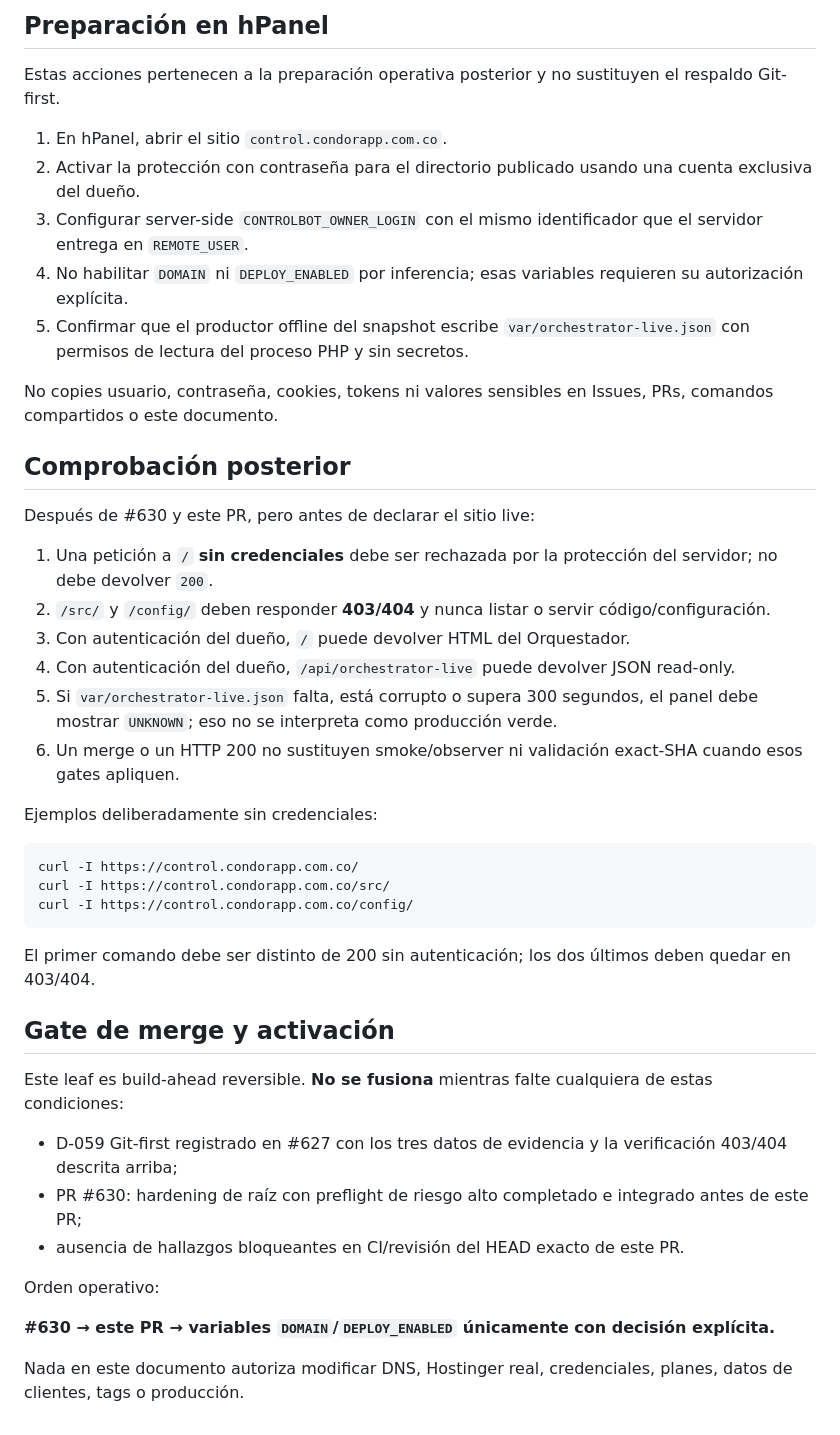
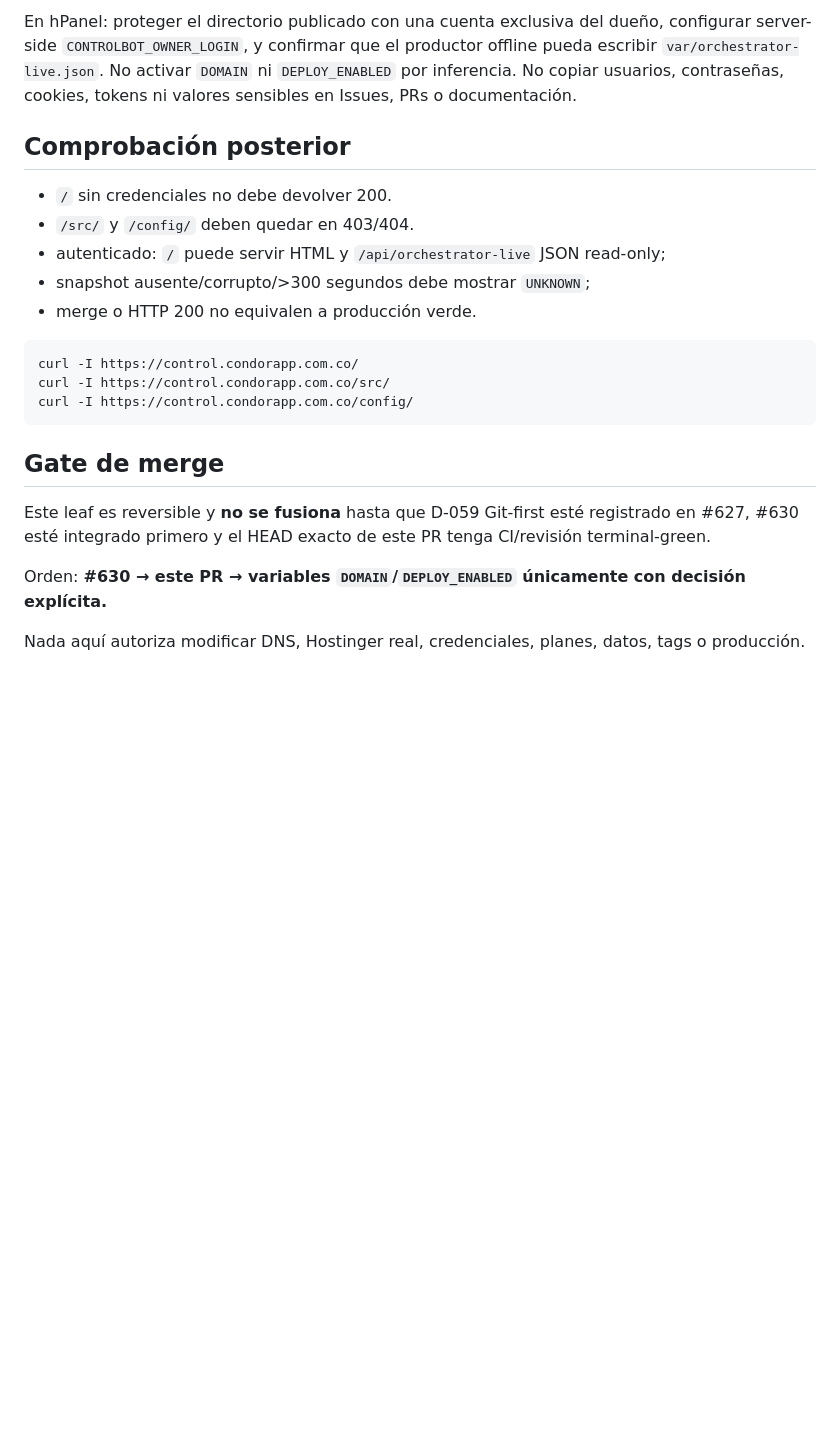
Before and after one commit to pl0n3r/ControlBot, a Markdown page: docs/public-orchestrator-entrypoint.md, the part around one of its changes. Drawn GitHub-style; blank space fills up the shorter version.

````diff
--- a/docs/public-orchestrator-entrypoint.md
+++ b/docs/public-orchestrator-entrypoint.md
@@ -49,28 +37,13 @@ Ese registro satisface D-059 para ControlBot en construcción bajo la decisión
 
-## Preparación en hPanel
-
-Estas acciones pertenecen a la preparación operativa posterior y no sustituyen el respaldo Git-first.
-
-1. En hPanel, abrir el sitio `control.condorapp.com.co`.
-2. Activar la protección con contraseña para el directorio publicado usando una cuenta exclusiva del dueño.
-3. Configurar server-side `CONTROLBOT_OWNER_LOGIN` con el mismo identificador que el servidor entrega en `REMOTE_USER`.
-4. No habilitar `DOMAIN` ni `DEPLOY_ENABLED` por inferencia; esas variables requieren su autorización explícita.
-5. Confirmar que el productor offline del snapshot escribe `var/orchestrator-live.json` con permisos de lectura del proceso PHP y sin secretos.
-
-No copies usuario, contraseña, cookies, tokens ni valores sensibles en Issues, PRs, comandos compartidos o este documento.
+En hPanel: proteger el directorio publicado con una cuenta exclusiva del dueño, configurar server-side `CONTROLBOT_OWNER_LOGIN`, y confirmar que el productor offline pueda escribir `var/orchestrator-live.json`. No activar `DOMAIN` ni `DEPLOY_ENABLED` por inferencia. No copiar usuarios, contraseñas, cookies, tokens ni valores sensibles en Issues, PRs o documentación.
 
 ## Comprobación posterior
 
-Después de #630 y este PR, pero antes de declarar el sitio live:
-
-1. Una petición a `/` **sin credenciales** debe ser rechazada por la protección del servidor; no debe devolver `200`.
-2. `/src/` y `/config/` deben responder **403/404** y nunca listar o servir código/configuración.
-3. Con autenticación del dueño, `/` puede devolver HTML del Orquestador.
-4. Con autenticación del dueño, `/api/orchestrator-live` puede devolver JSON read-only.
-5. Si `var/orchestrator-live.json` falta, está corrupto o supera 300 segundos, el panel debe mostrar `UNKNOWN`; eso no se interpreta como producción verde.
-6. Un merge o un HTTP 200 no sustituyen smoke/observer ni validación exact-SHA cuando esos gates apliquen.
-
-Ejemplos deliberadamente sin credenciales:
+- `/` sin credenciales no debe devolver 200.
+- `/src/` y `/config/` deben quedar en 403/404.
+- autenticado: `/` puede servir HTML y `/api/orchestrator-live` JSON read-only;
+- snapshot ausente/corrupto/>300 segundos debe mostrar `UNKNOWN`;
+- merge o HTTP 200 no equivalen a producción verde.
 
 ```bash
 curl -I https://control.condorapp.com.co/
@@ -78,18 +51,10 @@ curl -I https://control.condorapp.com.co/src/
 curl -I https://control.condorapp.com.co/config/
 ```
 
-El primer comando debe ser distinto de 200 sin autenticación; los dos últimos deben quedar en 403/404.
+## Gate de merge
 
-## Gate de merge y activación
+Este leaf es reversible y **no se fusiona** hasta que D-059 Git-first esté registrado en #627, #630 esté integrado primero y el HEAD exacto de este PR tenga CI/revisión terminal-green.
 
-Este leaf es build-ahead reversible. **No se fusiona** mientras falte cualquiera de estas condiciones:
+Orden: **#630 → este PR → variables `DOMAIN`/`DEPLOY_ENABLED` únicamente con decisión explícita.**
 
-- D-059 Git-first registrado en #627 con los tres datos de evidencia y la verificación 403/404 descrita arriba;
-- PR #630: hardening de raíz con preflight de riesgo alto completado e integrado antes de este PR;
-- ausencia de hallazgos bloqueantes en CI/revisión del HEAD exacto de este PR.
-
-Orden operativo:
-
-**#630 → este PR → variables `DOMAIN`/`DEPLOY_ENABLED` únicamente con decisión explícita.**
-
-Nada en este documento autoriza modificar DNS, Hostinger real, credenciales, planes, datos de clientes, tags o producción.
+Nada aquí autoriza modificar DNS, Hostinger real, credenciales, planes, datos, tags o producción.
````
Also changed, not shown: other parts of docs/public-orchestrator-entrypoint.md (+18 -30 lines).
